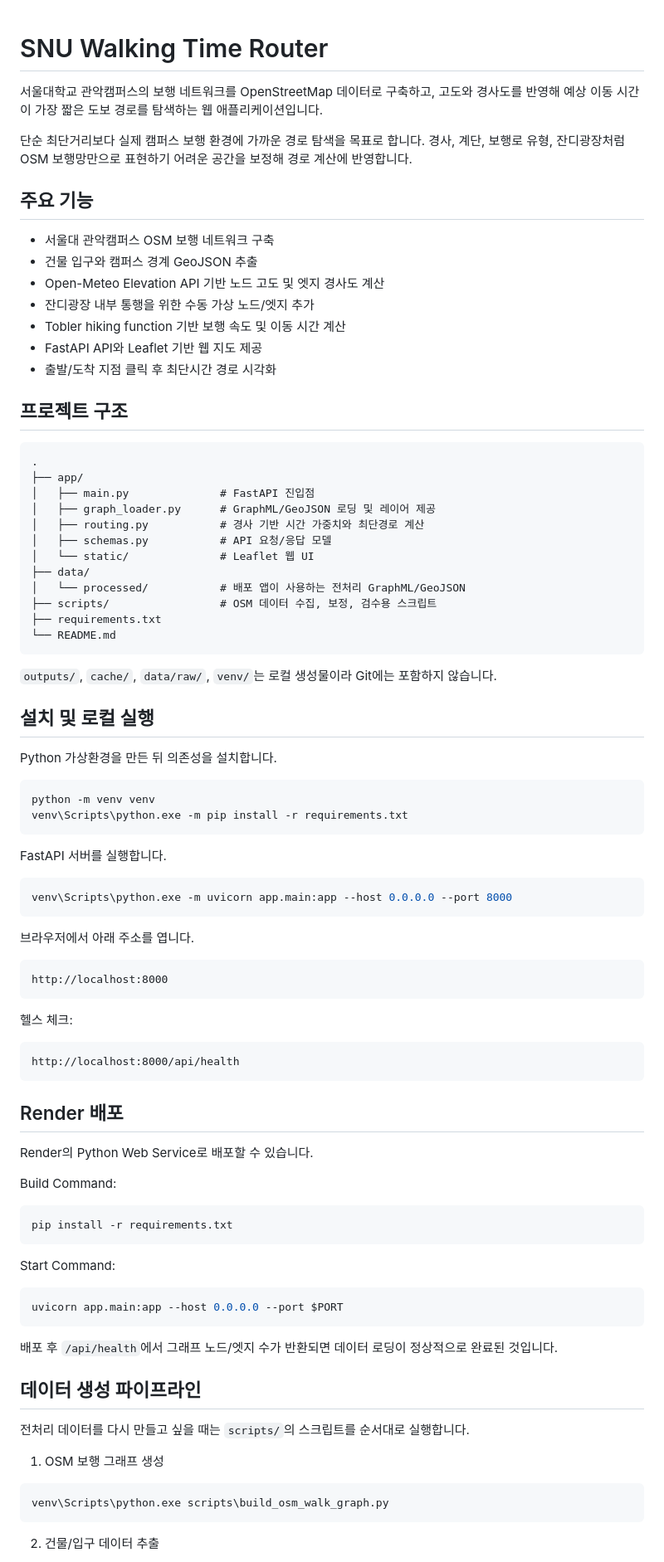
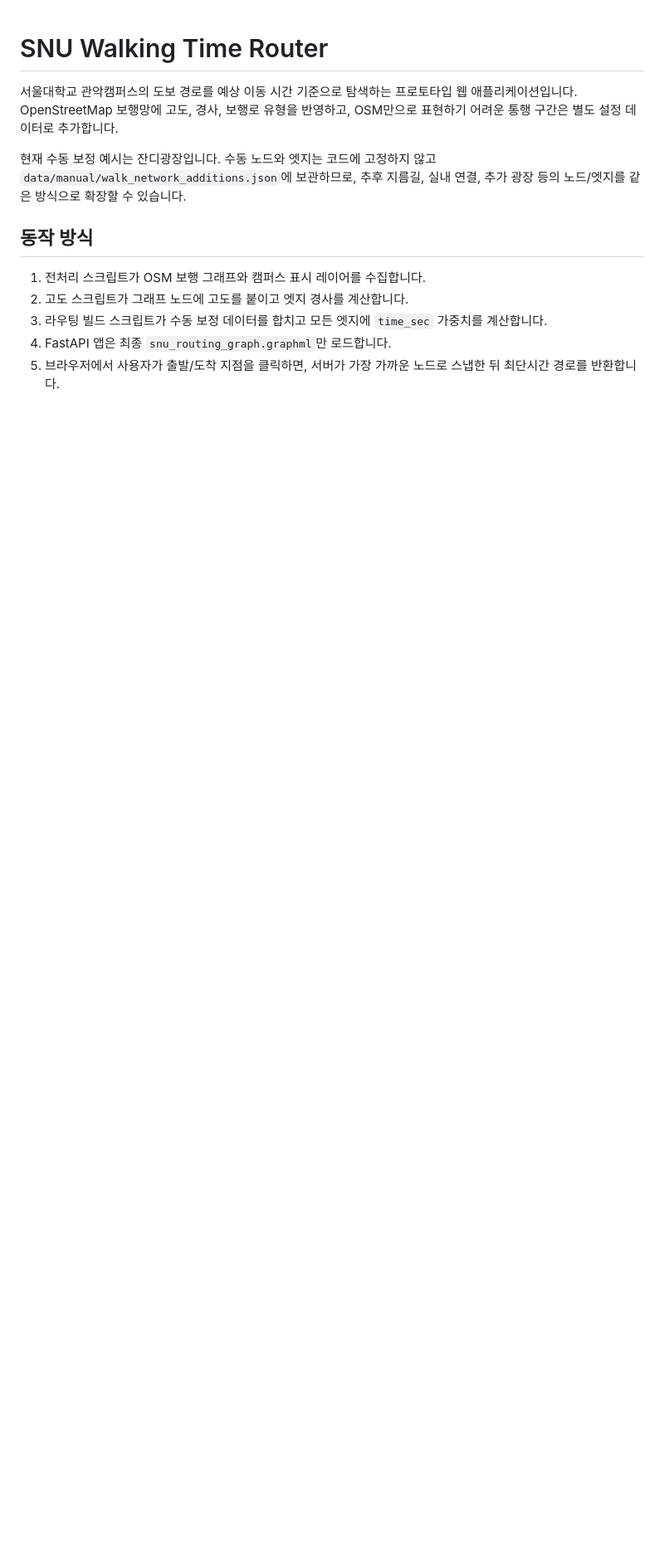
Before and after one commit to seaotter316/snu-walking-time-router, a Markdown page: README.md, the part around one of its changes. Shown at 83% size. GitHub-like rendering; blank space fills up the shorter version.

````diff
--- a/README.md
+++ b/README.md
@@ -1,92 +1,14 @@
 # SNU Walking Time Router
 
-서울대학교 관악캠퍼스의 보행 네트워크를 OpenStreetMap 데이터로 구축하고, 고도와 경사도를 반영해 예상 이동 시간이 가장 짧은 도보 경로를 탐색하는 웹 애플리케이션입니다.
+서울대학교 관악캠퍼스의 도보 경로를 예상 이동 시간 기준으로 탐색하는 프로토타입 웹 애플리케이션입니다. OpenStreetMap 보행망에 고도, 경사, 보행로 유형을 반영하고, OSM만으로 표현하기 어려운 통행 구간은 별도 설정 데이터로 추가합니다.
 
-단순 최단거리보다 실제 캠퍼스 보행 환경에 가까운 경로 탐색을 목표로 합니다. 경사, 계단, 보행로 유형, 잔디광장처럼 OSM 보행망만으로 표현하기 어려운 공간을 보정해 경로 계산에 반영합니다.
+현재 수동 보정 예시는 잔디광장입니다. 수동 노드와 엣지는 코드에 고정하지 않고 `data/manual/walk_network_additions.json`에 보관하므로, 추후 지름길, 실내 연결, 추가 광장 등의 노드/엣지를 같은 방식으로 확장할 수 있습니다.
 
-## 주요 기능
+## 동작 방식
 
-- 서울대 관악캠퍼스 OSM 보행 네트워크 구축
-- 건물 입구와 캠퍼스 경계 GeoJSON 추출
-- Open-Meteo Elevation API 기반 노드 고도 및 엣지 경사도 계산
-- 잔디광장 내부 통행을 위한 수동 가상 노드/엣지 추가
-- Tobler hiking function 기반 보행 속도 및 이동 시간 계산
-- FastAPI API와 Leaflet 기반 웹 지도 제공
-- 출발/도착 지점 클릭 후 최단시간 경로 시각화
+1. 전처리 스크립트가 OSM 보행 그래프와 캠퍼스 표시 레이어를 수집합니다.
+2. 고도 스크립트가 그래프 노드에 고도를 붙이고 엣지 경사를 계산합니다.
+3. 라우팅 빌드 스크립트가 수동 보정 데이터를 합치고 모든 엣지에 `time_sec` 가중치를 계산합니다.
+4. FastAPI 앱은 최종 `snu_routing_graph.graphml`만 로드합니다.
+5. 브라우저에서 사용자가 출발/도착 지점을 클릭하면, 서버가 가장 가까운 노드로 스냅한 뒤 최단시간 경로를 반환합니다.
 
-## 프로젝트 구조
-
-```text
-.
-├── app/
-│   ├── main.py              # FastAPI 진입점
-│   ├── graph_loader.py      # GraphML/GeoJSON 로딩 및 레이어 제공
-│   ├── routing.py           # 경사 기반 시간 가중치와 최단경로 계산
-│   ├── schemas.py           # API 요청/응답 모델
-│   └── static/              # Leaflet 웹 UI
-├── data/
-│   └── processed/           # 배포 앱이 사용하는 전처리 GraphML/GeoJSON
-├── scripts/                 # OSM 데이터 수집, 보정, 검수용 스크립트
-├── requirements.txt
-└── README.md
-```
-
-`outputs/`, `cache/`, `data/raw/`, `venv/`는 로컬 생성물이라 Git에는 포함하지 않습니다.
-
-## 설치 및 로컬 실행
-
-Python 가상환경을 만든 뒤 의존성을 설치합니다.
-
-```powershell
-python -m venv venv
-venv\Scripts\python.exe -m pip install -r requirements.txt
-```
-
-FastAPI 서버를 실행합니다.
-
-```powershell
-venv\Scripts\python.exe -m uvicorn app.main:app --host 0.0.0.0 --port 8000
-```
-
-브라우저에서 아래 주소를 엽니다.
-
-```text
-http://localhost:8000
-```
-
-헬스 체크:
-
-```text
-http://localhost:8000/api/health
-```
-
-## Render 배포
-
-Render의 Python Web Service로 배포할 수 있습니다.
-
-Build Command:
-
-```bash
-pip install -r requirements.txt
-```
-
-Start Command:
-
-```bash
-uvicorn app.main:app --host 0.0.0.0 --port $PORT
-```
-
-배포 후 `/api/health`에서 그래프 노드/엣지 수가 반환되면 데이터 로딩이 정상적으로 완료된 것입니다.
-
-## 데이터 생성 파이프라인
-
-전처리 데이터를 다시 만들고 싶을 때는 `scripts/`의 스크립트를 순서대로 실행합니다.
-
-1. OSM 보행 그래프 생성
-
-```powershell
-venv\Scripts\python.exe scripts\build_osm_walk_graph.py
-```
-
-2. 건물/입구 데이터 추출
-
````
Also changed, not shown: other parts of README.md (+88 -59 lines).
